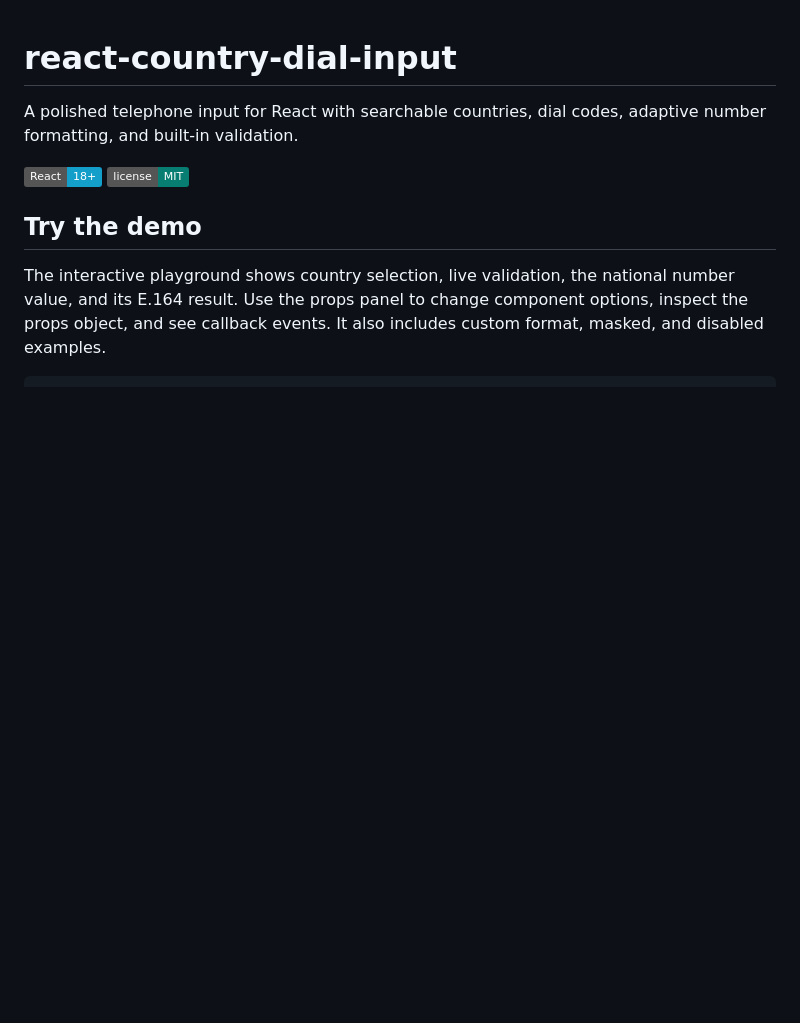
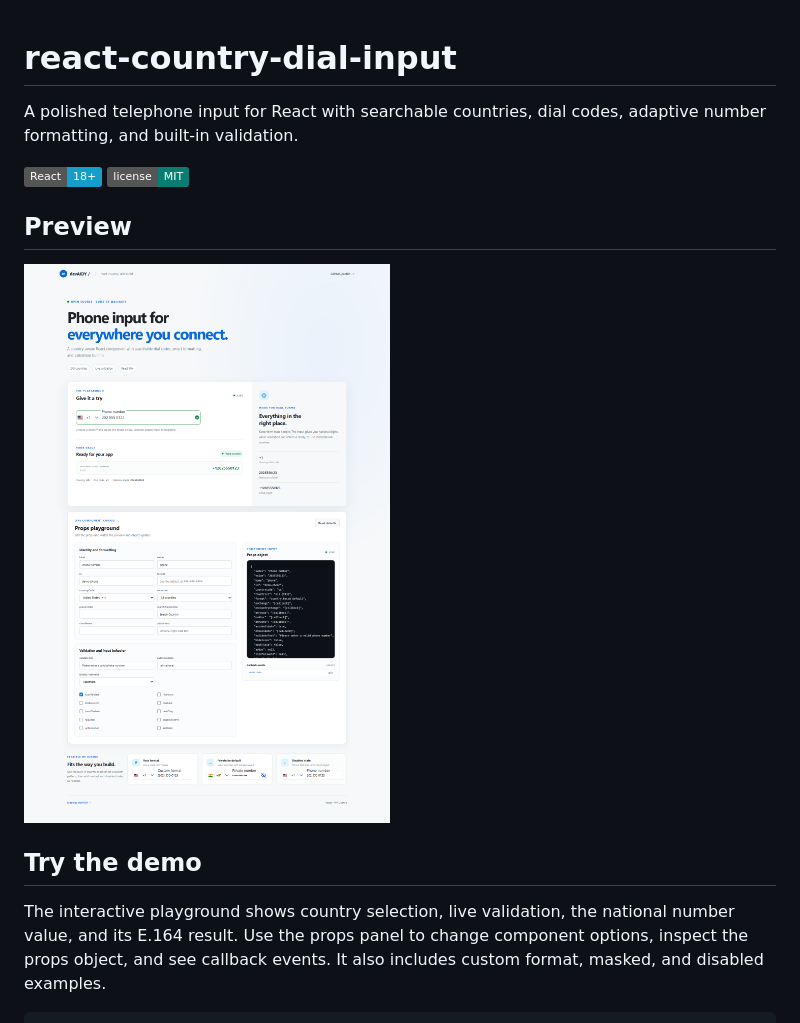
Before and after one commit to devAIDY/react-country-dial-input, a Markdown page: README.md, the part around the change. Rendered like a GitHub page; pictures changed too: demo/demo-preview.png (added); badges without logos; blank space fills up the shorter version.

Commit message:
Add demo preview image and prepare 1.0.1 release

```diff
--- a/README.md
+++ b/README.md
@@ -4,6 +4,10 @@ A polished telephone input for React with searchable countries, dial codes, adap
 
 ![React](https://img.shields.io/badge/React-18%2B-149eca?logo=react&logoColor=white)
 ![License](https://img.shields.io/badge/license-MIT-087e72)
+
+## Preview
+
+![react-country-dial-input demo showing the phone field and interactive props playground](https://raw.githubusercontent.com/devAIDY/react-country-dial-input/main/demo/demo-preview.png)
 
 ## Try the demo
 
```
Also changed, not shown: 4 other files.
